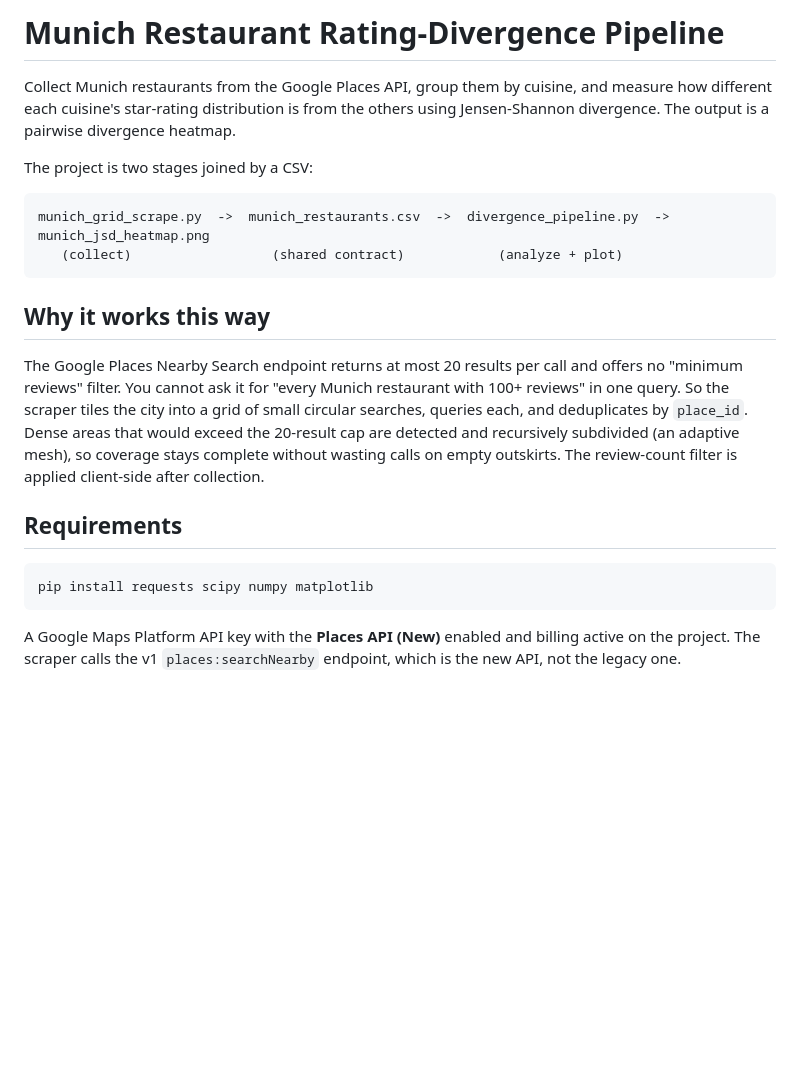
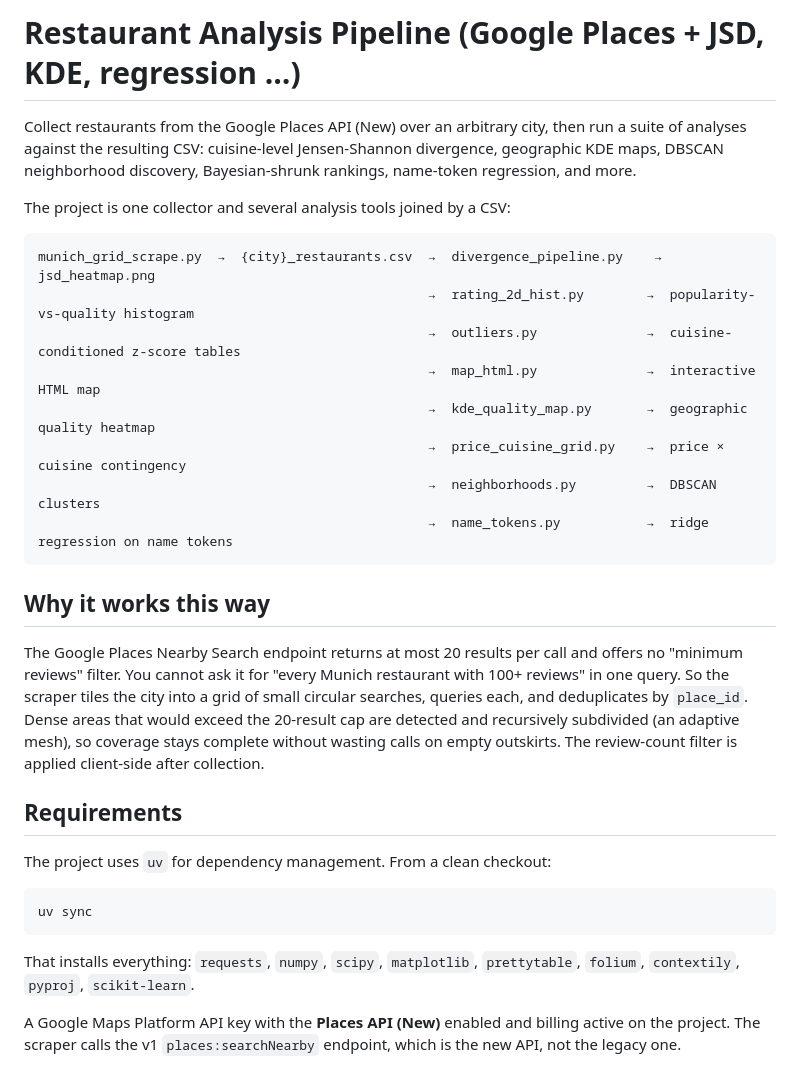
Before and after one commit to Migelo/googlemaps-scraper, a Markdown page: README.md, the part around one of its changes. Drawn GitHub-style; blank space fills up the shorter version.

````diff
--- a/README.md
+++ b/README.md
@@ -1,15 +1,21 @@
-# Munich Restaurant Rating-Divergence Pipeline
+# Restaurant Analysis Pipeline (Google Places + JSD, KDE, regression …)
 
-Collect Munich restaurants from the Google Places API, group them by cuisine,
-and measure how different each cuisine's star-rating distribution is from the
-others using Jensen-Shannon divergence. The output is a pairwise divergence
-heatmap.
+Collect restaurants from the Google Places API (New) over an arbitrary city,
+then run a suite of analyses against the resulting CSV: cuisine-level
+Jensen-Shannon divergence, geographic KDE maps, DBSCAN neighborhood discovery,
+Bayesian-shrunk rankings, name-token regression, and more.
 
-The project is two stages joined by a CSV:
+The project is one collector and several analysis tools joined by a CSV:
 
 ```
-munich_grid_scrape.py  ->  munich_restaurants.csv  ->  divergence_pipeline.py  ->  munich_jsd_heatmap.png
-   (collect)                  (shared contract)            (analyze + plot)
+munich_grid_scrape.py  →  {city}_restaurants.csv  →  divergence_pipeline.py    →  jsd_heatmap.png
+                                                  →  rating_2d_hist.py        →  popularity-vs-quality histogram
+                                                  →  outliers.py              →  cuisine-conditioned z-score tables
+                                                  →  map_html.py              →  interactive HTML map
+                                                  →  kde_quality_map.py       →  geographic quality heatmap
+                                                  →  price_cuisine_grid.py    →  price × cuisine contingency
+                                                  →  neighborhoods.py         →  DBSCAN clusters
+                                                  →  name_tokens.py           →  ridge regression on name tokens
 ```
 
 ## Why it works this way
@@ -25,9 +31,14 @@ collection.
 
 ## Requirements
 
+The project uses `uv` for dependency management. From a clean checkout:
+
 ```
-pip install requests scipy numpy matplotlib
+uv sync
 ```
+
+That installs everything: `requests`, `numpy`, `scipy`, `matplotlib`, `prettytable`,
+`folium`, `contextily`, `pyproj`, `scikit-learn`.
 
 A Google Maps Platform API key with the **Places API (New)** enabled and billing
 active on the project. The scraper calls the v1 `places:searchNearby` endpoint,
````
Also changed, not shown: other parts of README.md (+49 -23 lines).
